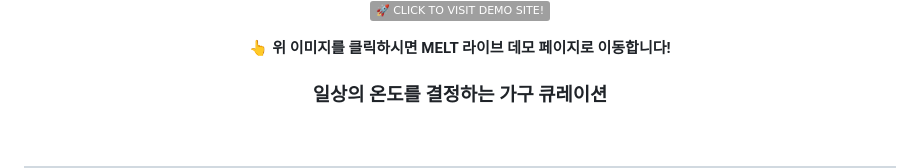
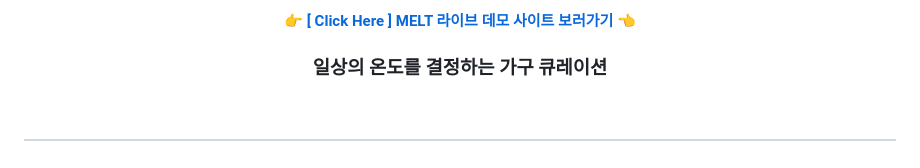
Before and after one commit to YOON-J11/MELT, a Markdown page: README.md, the part around one of its changes. Rendered like a GitHub page; badges without logos.

```diff
--- a/README.md
+++ b/README.md
@@ -9,9 +11,6 @@
   <p>
-    <a href="https://yoon-j11.github.io/MELT/" target="_blank">
-      <img src="https://img.shields.io/badge/🚀_CLICK_TO_VISIT_DEMO_SITE!-#00C7AE?style=for-the-badge&logo=safari&logoColor=white" />
-    </a>
+    👉 <a href="https://yoon-j11.github.io/MELT/" target="_blank"><b>[ Click Here ] MELT 라이브 데모 사이트 보러가기</b></a> 👈
   </p>
-  <p><b>👆 위 이미지를 클릭하시면 MELT 라이브 데모 페이지로 이동합니다!</b></p>
 
   <h3>일상의 온도를 결정하는 가구 큐레이션</h3>
 
```
Also changed, not shown: other parts of README.md (+2 -0 lines).
